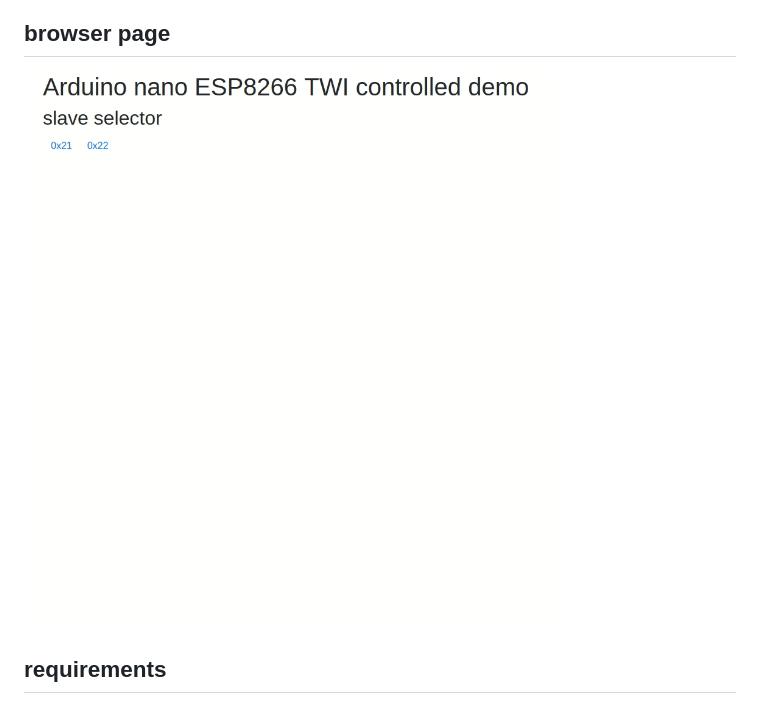
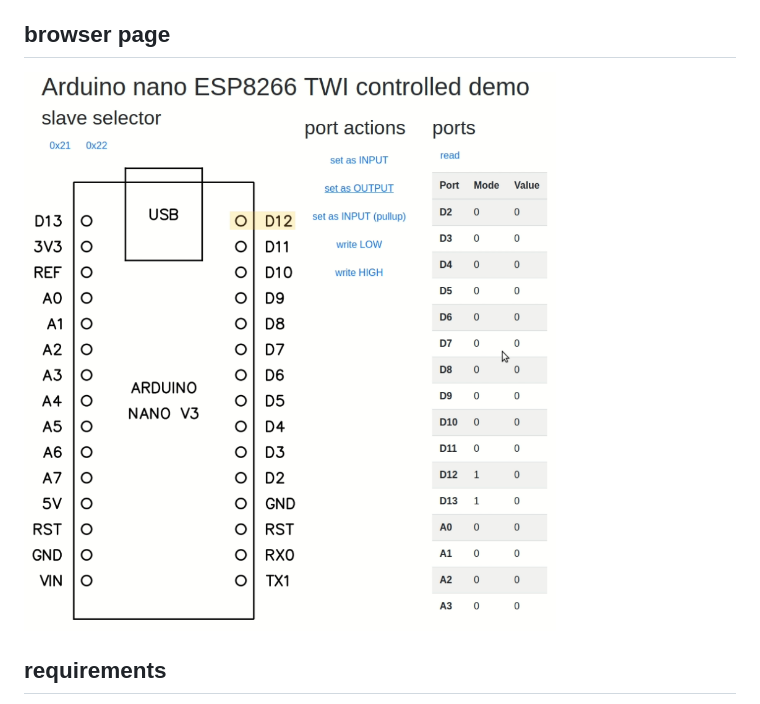
Before and after one commit to devel0/iot-arduino-ioexpander-esp8266-controller-twi, a Markdown page: README.md, the part around the change. GitHub-like rendering; pictures changed too: doc/home.gif (deleted), doc/home.png (added).

```diff
--- a/README.md
+++ b/README.md
@@ -12,7 +12,7 @@ arduino nano as ioexpander controlled by esp8266 through TWI
 
 ## browser page
 
-<img src="doc/home.gif" width=600/>
+![img](doc/home.png)
 
 ## requirements
 
```
